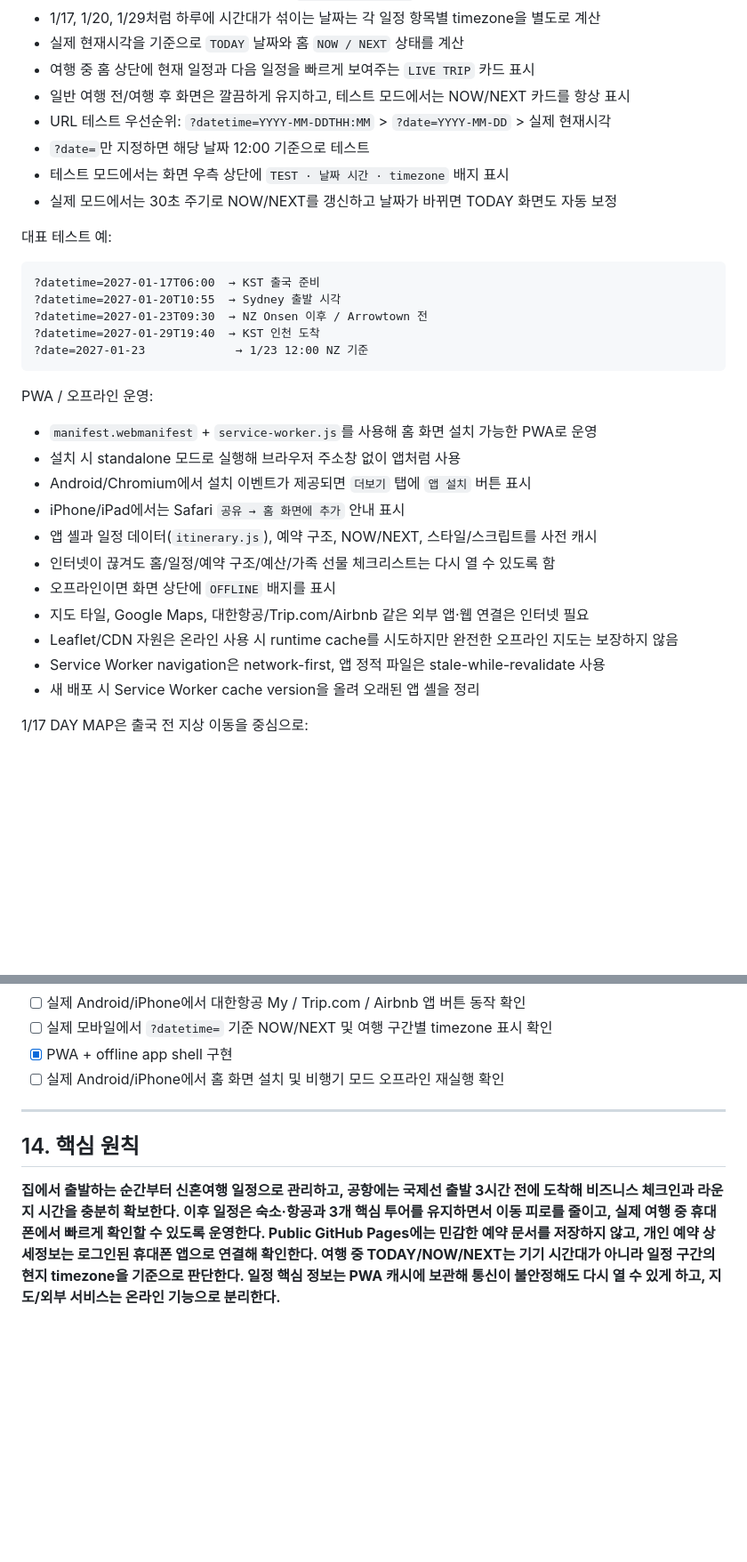
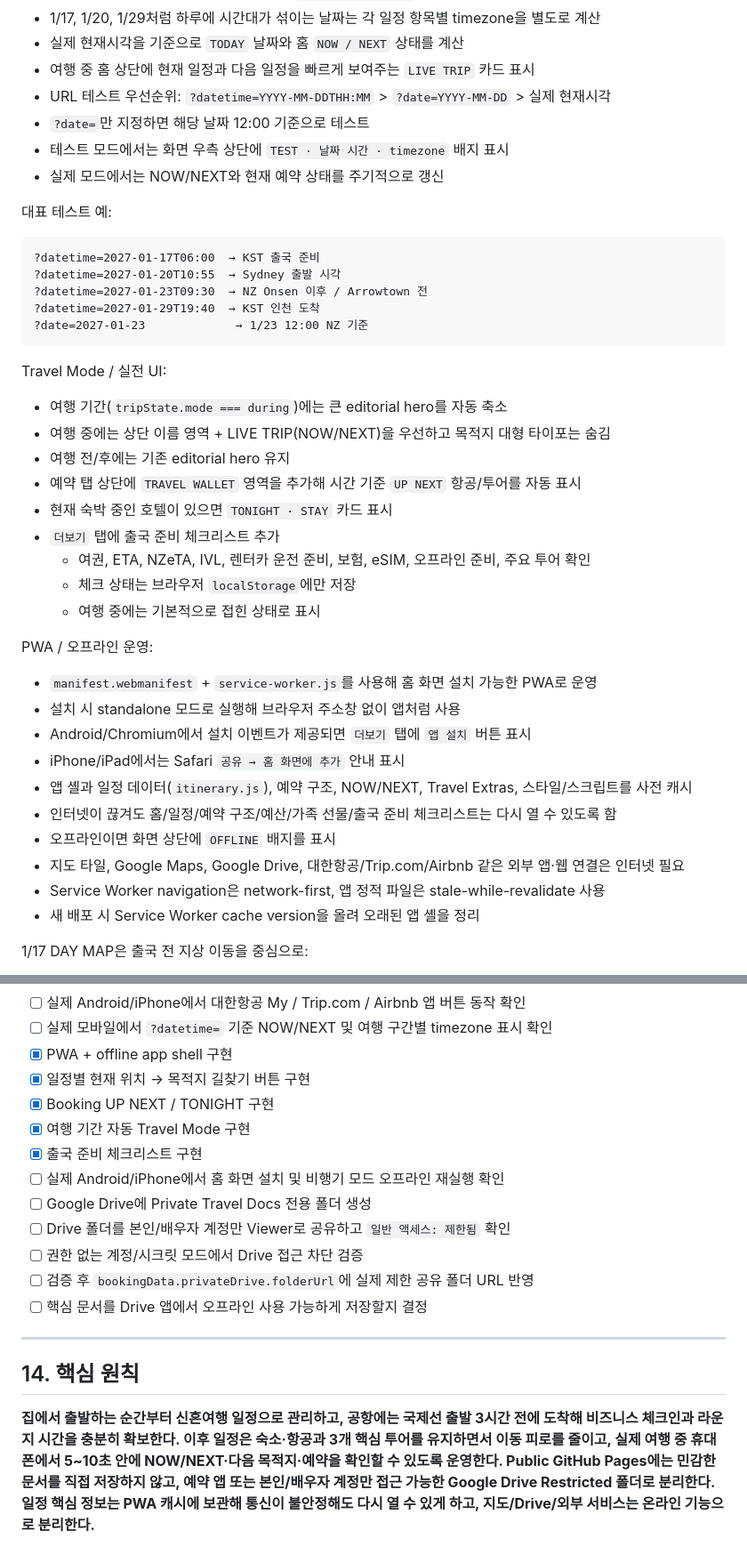
Before and after one commit to sh0427-han/honeymoon20270117, a Markdown page: PROJECT_CONTEXT.md, 2 parts joined by grey strips. Shown at 89% size. Drawn GitHub-style; blank space fills up the shorter version.

Commit message:
Document V16 travel UX and restricted Drive docs

````diff
--- a/PROJECT_CONTEXT.md
+++ b/PROJECT_CONTEXT.md
@@ -384,11 +372,10 @@ B가 약 5~7만 원 정도만 비싸면 편의성 때문에 공항 반납도 고
 - 1/17, 1/20, 1/29처럼 하루에 시간대가 섞이는 날짜는 각 일정 항목별 timezone을 별도로 계산
 - 실제 현재시각을 기준으로 `TODAY` 날짜와 홈 `NOW / NEXT` 상태를 계산
 - 여행 중 홈 상단에 현재 일정과 다음 일정을 빠르게 보여주는 `LIVE TRIP` 카드 표시
-- 일반 여행 전/여행 후 화면은 깔끔하게 유지하고, 테스트 모드에서는 NOW/NEXT 카드를 항상 표시
 - URL 테스트 우선순위: `?datetime=YYYY-MM-DDTHH:MM` > `?date=YYYY-MM-DD` > 실제 현재시각
 - `?date=`만 지정하면 해당 날짜 12:00 기준으로 테스트
 - 테스트 모드에서는 화면 우측 상단에 `TEST · 날짜 시간 · timezone` 배지 표시
-- 실제 모드에서는 30초 주기로 NOW/NEXT를 갱신하고 날짜가 바뀌면 TODAY 화면도 자동 보정
+- 실제 모드에서는 NOW/NEXT와 현재 예약 상태를 주기적으로 갱신
 
 대표 테스트 예:
 
@@ -400,17 +387,28 @@ B가 약 5~7만 원 정도만 비싸면 편의성 때문에 공항 반납도 고
 ?date=2027-01-23             → 1/23 12:00 NZ 기준
 ```
 
+Travel Mode / 실전 UI:
+
+- 여행 기간(`tripState.mode === during`)에는 큰 editorial hero를 자동 축소
+- 여행 중에는 상단 이름 영역 + LIVE TRIP(NOW/NEXT)을 우선하고 목적지 대형 타이포는 숨김
+- 여행 전/후에는 기존 editorial hero 유지
+- 예약 탭 상단에 `TRAVEL WALLET` 영역을 추가해 시간 기준 `UP NEXT` 항공/투어를 자동 표시
+- 현재 숙박 중인 호텔이 있으면 `TONIGHT · STAY` 카드 표시
+- `더보기` 탭에 출국 준비 체크리스트 추가
+  - 여권, ETA, NZeTA, IVL, 렌터카 운전 준비, 보험, eSIM, 오프라인 준비, 주요 투어 확인
+  - 체크 상태는 브라우저 `localStorage`에만 저장
+  - 여행 중에는 기본적으로 접힌 상태로 표시
+
 PWA / 오프라인 운영:
 
 - `manifest.webmanifest` + `service-worker.js`를 사용해 홈 화면 설치 가능한 PWA로 운영
 - 설치 시 standalone 모드로 실행해 브라우저 주소창 없이 앱처럼 사용
 - Android/Chromium에서 설치 이벤트가 제공되면 `더보기` 탭에 `앱 설치` 버튼 표시
 - iPhone/iPad에서는 Safari `공유 → 홈 화면에 추가` 안내 표시
-- 앱 셸과 일정 데이터(`itinerary.js`), 예약 구조, NOW/NEXT, 스타일/스크립트를 사전 캐시
-- 인터넷이 끊겨도 홈/일정/예약 구조/예산/가족 선물 체크리스트는 다시 열 수 있도록 함
+- 앱 셸과 일정 데이터(`itinerary.js`), 예약 구조, NOW/NEXT, Travel Extras, 스타일/스크립트를 사전 캐시
+- 인터넷이 끊겨도 홈/일정/예약 구조/예산/가족 선물/출국 준비 체크리스트는 다시 열 수 있도록 함
 - 오프라인이면 화면 상단에 `OFFLINE` 배지를 표시
-- 지도 타일, Google Maps, 대한항공/Trip.com/Airbnb 같은 외부 앱·웹 연결은 인터넷 필요
-- Leaflet/CDN 자원은 온라인 사용 시 runtime cache를 시도하지만 완전한 오프라인 지도는 보장하지 않음
+- 지도 타일, Google Maps, Google Drive, 대한항공/Trip.com/Airbnb 같은 외부 앱·웹 연결은 인터넷 필요
 - Service Worker navigation은 network-first, 앱 정적 파일은 stale-while-revalidate 사용
 - 새 배포 시 Service Worker cache version을 올려 오래된 앱 셸을 정리
 
@@ -475,10 +485,19 @@ Public repository / GitHub Pages에는 아래를 저장하지 않는다.
 - [ ] 실제 Android/iPhone에서 대한항공 My / Trip.com / Airbnb 앱 버튼 동작 확인
 - [ ] 실제 모바일에서 `?datetime=` 기준 NOW/NEXT 및 여행 구간별 timezone 표시 확인
 - [x] PWA + offline app shell 구현
+- [x] 일정별 현재 위치 → 목적지 길찾기 버튼 구현
+- [x] Booking UP NEXT / TONIGHT 구현
+- [x] 여행 기간 자동 Travel Mode 구현
+- [x] 출국 준비 체크리스트 구현
 - [ ] 실제 Android/iPhone에서 홈 화면 설치 및 비행기 모드 오프라인 재실행 확인
+- [ ] Google Drive에 Private Travel Docs 전용 폴더 생성
+- [ ] Drive 폴더를 본인/배우자 계정만 Viewer로 공유하고 `일반 액세스: 제한됨` 확인
+- [ ] 권한 없는 계정/시크릿 모드에서 Drive 접근 차단 검증
+- [ ] 검증 후 `bookingData.privateDrive.folderUrl`에 실제 제한 공유 폴더 URL 반영
+- [ ] 핵심 문서를 Drive 앱에서 오프라인 사용 가능하게 저장할지 결정
 
 ---
 
 ## 14. 핵심 원칙
 
-**집에서 출발하는 순간부터 신혼여행 일정으로 관리하고, 공항에는 국제선 출발 3시간 전에 도착해 비즈니스 체크인과 라운지 시간을 충분히 확보한다. 이후 일정은 숙소·항공과 3개 핵심 투어를 유지하면서 이동 피로를 줄이고, 실제 여행 중 휴대폰에서 빠르게 확인할 수 있도록 운영한다. Public GitHub Pages에는 민감한 예약 문서를 저장하지 않고, 개인 예약 상세정보는 로그인된 휴대폰 앱으로 연결해 확인한다. 여행 중 TODAY/NOW/NEXT는 기기 시간대가 아니라 일정 구간의 현지 timezone을 기준으로 판단한다. 일정 핵심 정보는 PWA 캐시에 보관해 통신이 불안정해도 다시 열 수 있게 하고, 지도/외부 서비스는 온라인 기능으로 분리한다.**
+**집에서 출발하는 순간부터 신혼여행 일정으로 관리하고, 공항에는 국제선 출발 3시간 전에 도착해 비즈니스 체크인과 라운지 시간을 충분히 확보한다. 이후 일정은 숙소·항공과 3개 핵심 투어를 유지하면서 이동 피로를 줄이고, 실제 여행 중 휴대폰에서 5~10초 안에 NOW/NEXT·다음 목적지·예약을 확인할 수 있도록 운영한다. Public GitHub Pages에는 민감한 문서를 직접 저장하지 않고, 예약 앱 또는 본인/배우자 계정만 접근 가능한 Google Drive Restricted 폴더로 분리한다. 일정 핵심 정보는 PWA 캐시에 보관해 통신이 불안정해도 다시 열 수 있게 하고, 지도/Drive/외부 서비스는 온라인 기능으로 분리한다.**
````
Also changed, not shown: other parts of PROJECT_CONTEXT.md (+28 -28 lines).
